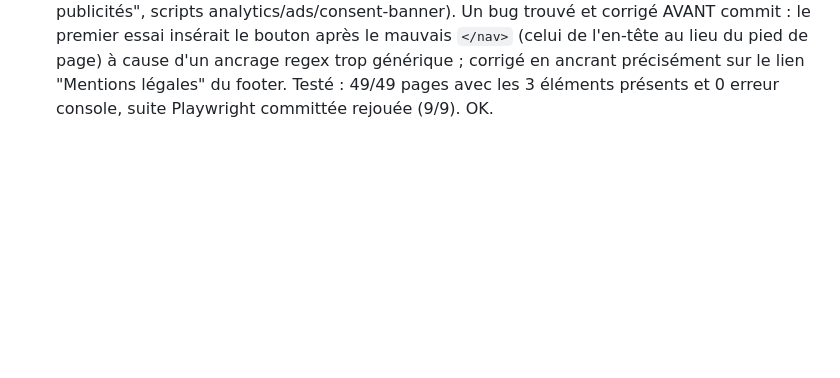
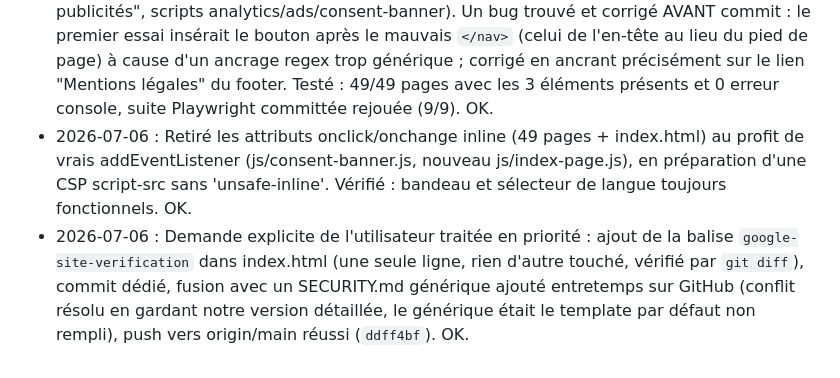
Before and after one commit to YOSO98/tchadiaPDF, a Markdown page: JOURNAL.md, the part around the change. GitHub-like rendering; blank space fills up the shorter version.

Commit message:
Journal : verification onclick/onchange retires, demande GSC traitee et pushee

```diff
--- a/JOURNAL.md
+++ b/JOURNAL.md
@@ -14,3 +14,5 @@ Convention : une ligne par étape, la plus récente en bas. `OK` = testé et fon
 - 2026-07-06 : BENCHMARK.md mis à jour avec le détail honnête de la Phase Conversions et de la Phase Sécurité (fidélité réelle, failles XSS corrigées, limites de la validation/isolation Web Worker). OK.
 - 2026-07-06 : CSS du bandeau de consentement (fourni par le sous-agent Phase 6 Bloc 3) intégré à css/style.css. OK.
 - 2026-07-06 : Passe globale sur 49 pages HTML (lien Mentions légales, bouton "Gérer les publicités", scripts analytics/ads/consent-banner). Un bug trouvé et corrigé AVANT commit : le premier essai insérait le bouton après le mauvais `</nav>` (celui de l'en-tête au lieu du pied de page) à cause d'un ancrage regex trop générique ; corrigé en ancrant précisément sur le lien "Mentions légales" du footer. Testé : 49/49 pages avec les 3 éléments présents et 0 erreur console, suite Playwright committée rejouée (9/9). OK.
+- 2026-07-06 : Retiré les attributs onclick/onchange inline (49 pages + index.html) au profit de vrais addEventListener (js/consent-banner.js, nouveau js/index-page.js), en préparation d'une CSP script-src sans 'unsafe-inline'. Vérifié : bandeau et sélecteur de langue toujours fonctionnels. OK.
+- 2026-07-06 : Demande explicite de l'utilisateur traitée en priorité : ajout de la balise `google-site-verification` dans index.html (une seule ligne, rien d'autre touché, vérifié par `git diff`), commit dédié, fusion avec un SECURITY.md générique ajouté entretemps sur GitHub (conflit résolu en gardant notre version détaillée, le générique était le template par défaut non rempli), push vers origin/main réussi (`ddff4bf`). OK.
```
